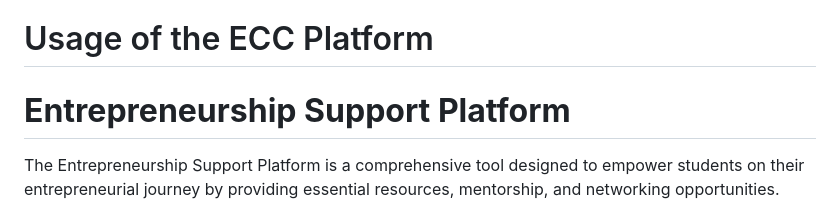
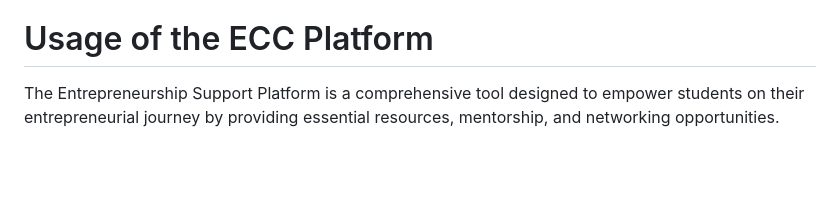
Before and after one commit to lilithaJVC/ECC_REPO, a Markdown page: README.md, the part around the change. Rendered like a GitHub page; blank space fills up the shorter version.

```diff
--- a/README.md
+++ b/README.md
@@ -32,8 +32,6 @@ A unique feature that allows students to showcase their businesses on the platfo
 <div style="text-align: center;">
     <h1>Usage of the ECC Platform</h1>
 </div>
-
-# **Entrepreneurship Support Platform**
 
 The Entrepreneurship Support Platform is a comprehensive tool designed to empower students on their entrepreneurial journey by providing essential resources, mentorship, and networking opportunities.
 
```
